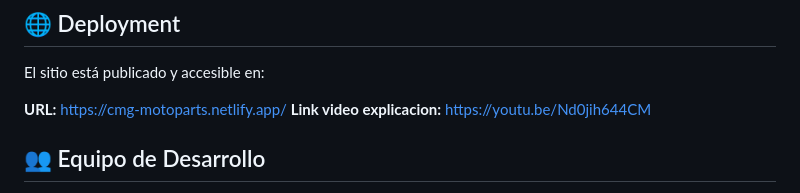
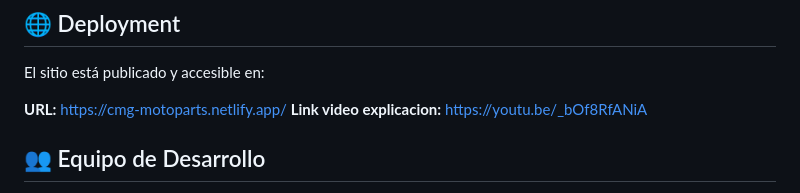
Before and after one commit to Guillepdro123/Lenguaje-de-programaci-n-II, a Markdown page: README.md, the part around the change. GitHub-like rendering.

Commit message:
Update video explanation link in README

```diff
--- a/README.md
+++ b/README.md
@@ -209,7 +209,7 @@ El archivo `styles.css` está organizado en secciones:
 El sitio está publicado y accesible en:
 
 **URL:** https://cmg-motoparts.netlify.app/
-**Link video explicacion:** https://youtu.be/Nd0jih644CM
+**Link video explicacion:** https://youtu.be/_bOf8RfANiA
 
 ## 👥 Equipo de Desarrollo
 
```
